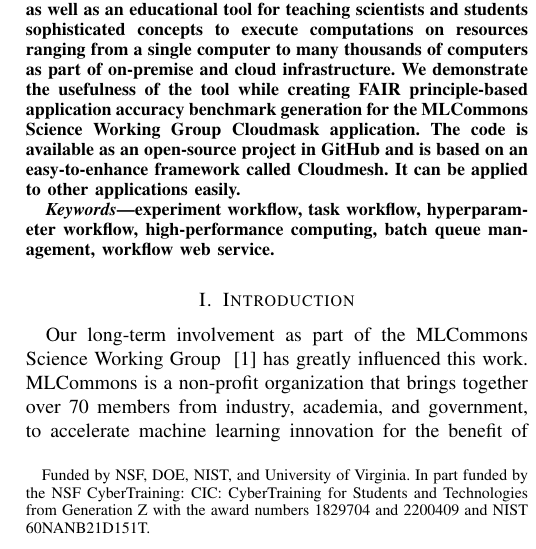
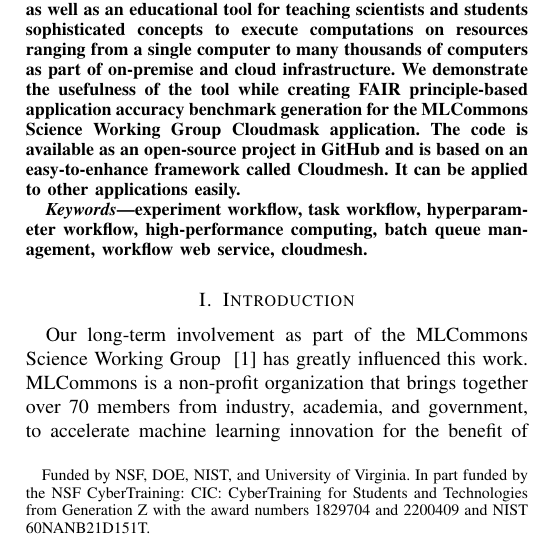
Before and after one commit to cyberaide/paper-cloudmesh-cc-ieee-5-pages, a LaTeX paper (vonLaszewski-cloudmesh-cc.tex): part of one column of page 1 of 6, cut so that both start at the same text. Compiled offline with pdfLaTeX.

Commit message:
update paper

```diff
--- a/vonLaszewski-cloudmesh-cc.tex
+++ b/vonLaszewski-cloudmesh-cc.tex
@@ -193,7 +193,7 @@
 \end{abstract}
 
 \begin{IEEEkeywords}
-experiment workflow, task workflow, hyperparameter workflow, high-performance computing, batch queue management, workflow web service.
+experiment workflow, task workflow, hyperparameter workflow, high-performance computing, batch queue management, workflow web service, cloudmesh.
 \end{IEEEkeywords}
 
 
```
Also changed, not shown: images/cloudmask-wf.pdf.
